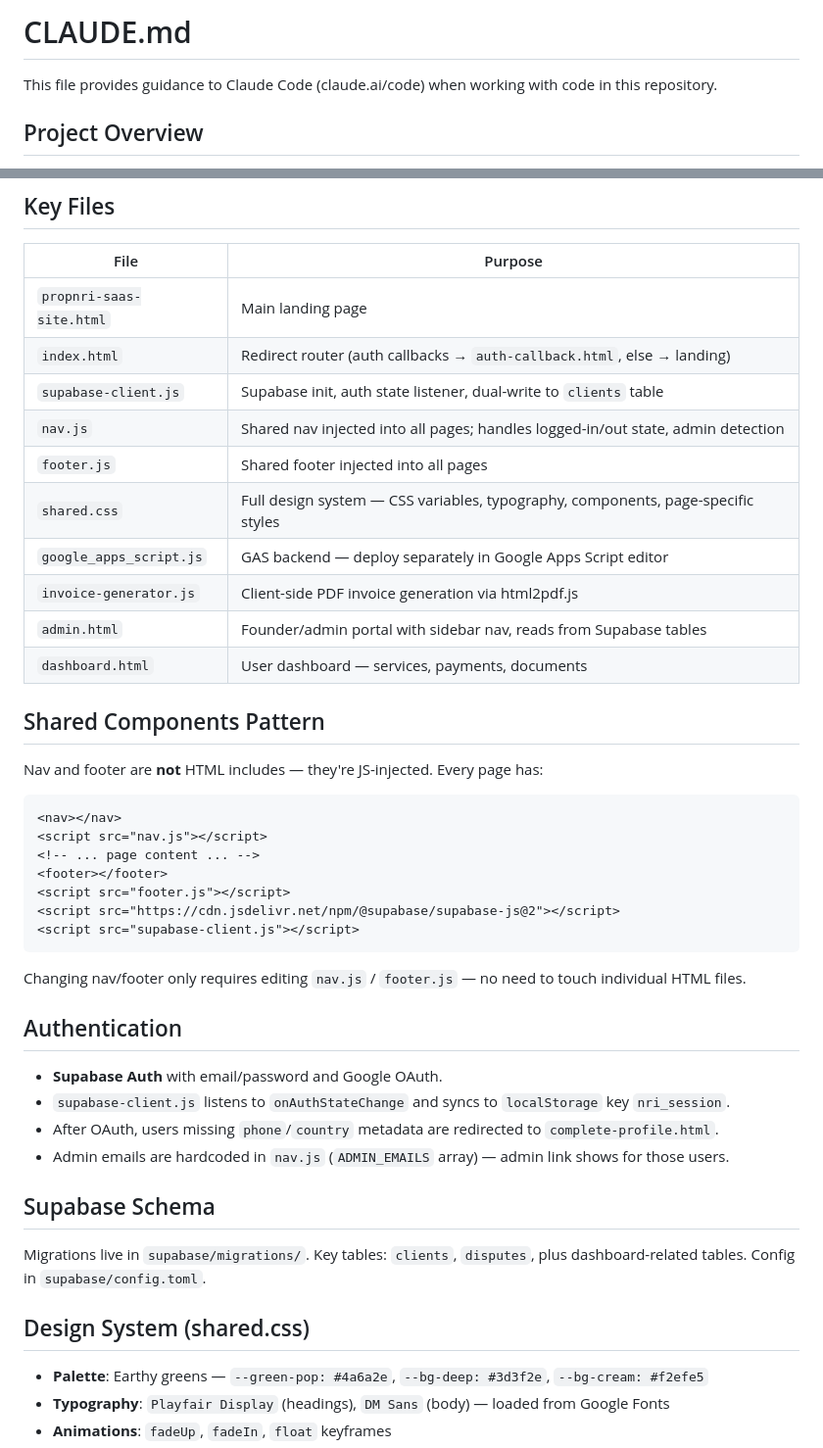
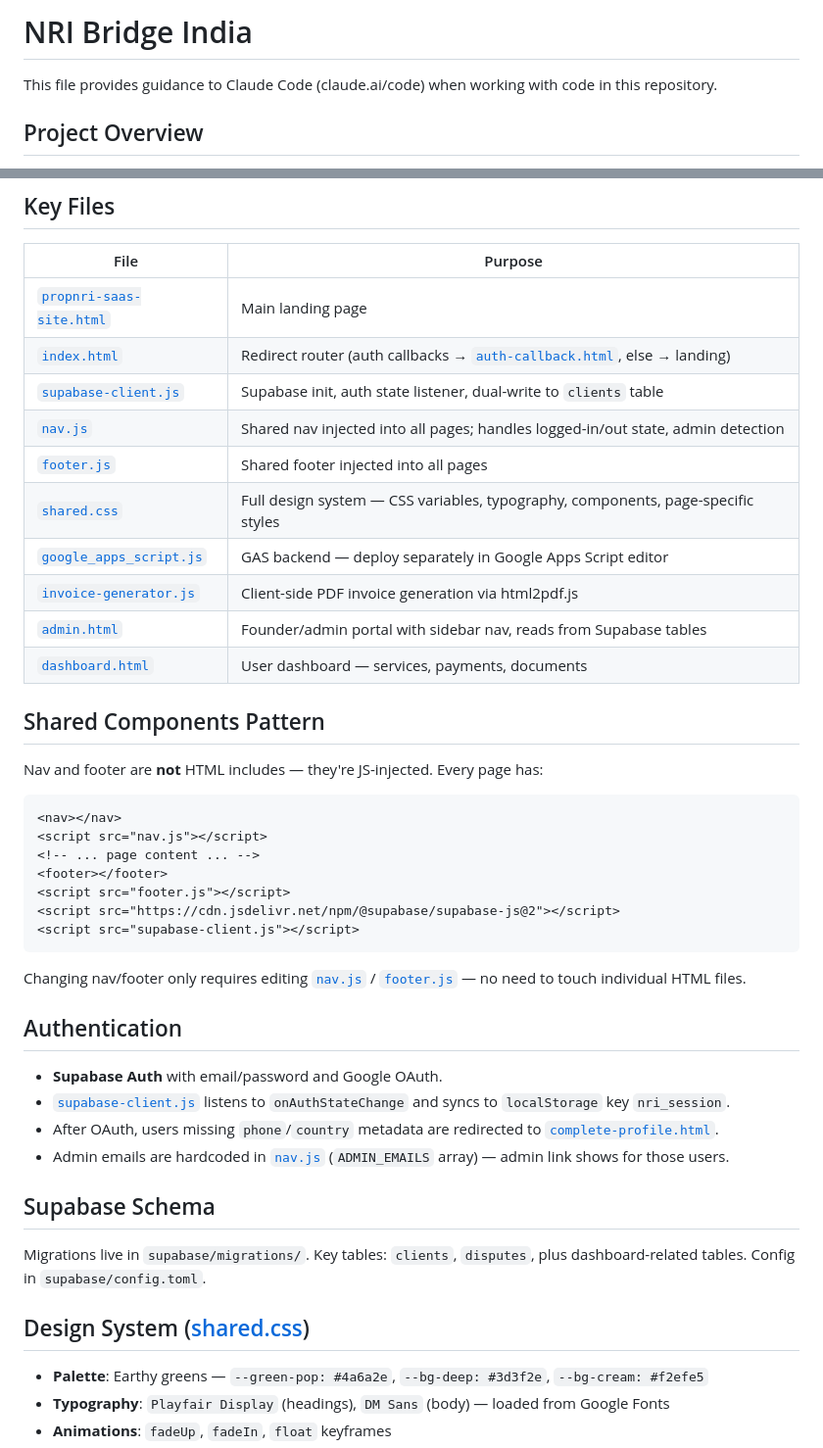
Before and after one commit to Asar007/jeffy-jeff, a Markdown page: CLAUDE.md, 2 parts joined by grey strips. Shown at 98% size. Drawn GitHub-style.

````diff
--- a/CLAUDE.md
+++ b/CLAUDE.md
@@ -1,4 +1,4 @@
-# CLAUDE.md
+# NRI Bridge India
 
 This file provides guidance to Claude Code (claude.ai/code) when working with code in this repository.
 
@@ -17,16 +17,16 @@ This file provides guidance to Claude Code (claude.ai/code) when working with co
 
 | File | Purpose |
 |------|---------|
-| `propnri-saas-site.html` | Main landing page |
-| `index.html` | Redirect router (auth callbacks → `auth-callback.html`, else → landing) |
-| `supabase-client.js` | Supabase init, auth state listener, dual-write to `clients` table |
-| `nav.js` | Shared nav injected into all pages; handles logged-in/out state, admin detection |
-| `footer.js` | Shared footer injected into all pages |
-| `shared.css` | Full design system — CSS variables, typography, components, page-specific styles |
-| `google_apps_script.js` | GAS backend — deploy separately in Google Apps Script editor |
-| `invoice-generator.js` | Client-side PDF invoice generation via html2pdf.js |
-| `admin.html` | Founder/admin portal with sidebar nav, reads from Supabase tables |
-| `dashboard.html` | User dashboard — services, payments, documents |
+| [`propnri-saas-site.html`](propnri-saas-site.html) | Main landing page |
+| [`index.html`](index.html) | Redirect router (auth callbacks → [`auth-callback.html`](auth-callback.html), else → landing) |
+| [`supabase-client.js`](supabase-client.js) | Supabase init, auth state listener, dual-write to `clients` table |
+| [`nav.js`](nav.js) | Shared nav injected into all pages; handles logged-in/out state, admin detection |
+| [`footer.js`](footer.js) | Shared footer injected into all pages |
+| [`shared.css`](shared.css) | Full design system — CSS variables, typography, components, page-specific styles |
+| [`google_apps_script.js`](google_apps_script.js) | GAS backend — deploy separately in Google Apps Script editor |
+| [`invoice-generator.js`](invoice-generator.js) | Client-side PDF invoice generation via html2pdf.js |
+| [`admin.html`](admin.html) | Founder/admin portal with sidebar nav, reads from Supabase tables |
+| [`dashboard.html`](dashboard.html) | User dashboard — services, payments, documents |
 
 ## Shared Components Pattern
 
@@ -41,20 +41,20 @@ Nav and footer are **not** HTML includes — they're JS-injected. Every page has
 <script src="supabase-client.js"></script>
 ```
 
-Changing nav/footer only requires editing `nav.js` / `footer.js` — no need to touch individual HTML files.
+Changing nav/footer only requires editing [`nav.js`](nav.js) / [`footer.js`](footer.js) — no need to touch individual HTML files.
 
 ## Authentication
 
 - **Supabase Auth** with email/password and Google OAuth.
-- `supabase-client.js` listens to `onAuthStateChange` and syncs to `localStorage` key `nri_session`.
-- After OAuth, users missing `phone`/`country` metadata are redirected to `complete-profile.html`.
-- Admin emails are hardcoded in `nav.js` (`ADMIN_EMAILS` array) — admin link shows for those users.
+- [`supabase-client.js`](supabase-client.js) listens to `onAuthStateChange` and syncs to `localStorage` key `nri_session`.
+- After OAuth, users missing `phone`/`country` metadata are redirected to [`complete-profile.html`](complete-profile.html).
+- Admin emails are hardcoded in [`nav.js`](nav.js) (`ADMIN_EMAILS` array) — admin link shows for those users.
 
 ## Supabase Schema
 
 Migrations live in `supabase/migrations/`. Key tables: `clients`, `disputes`, plus dashboard-related tables. Config in `supabase/config.toml`.
 
-## Design System (shared.css)
+## Design System ([shared.css](shared.css))
 
 - **Palette**: Earthy greens — `--green-pop: #4a6a2e`, `--bg-deep: #3d3f2e`, `--bg-cream: #f2efe5`
 - **Typography**: `Playfair Display` (headings), `DM Sans` (body) — loaded from Google Fonts
````
Also changed, not shown: GEMINI.md (+9 -6 lines), README.md (added, +131 -0 lines).
